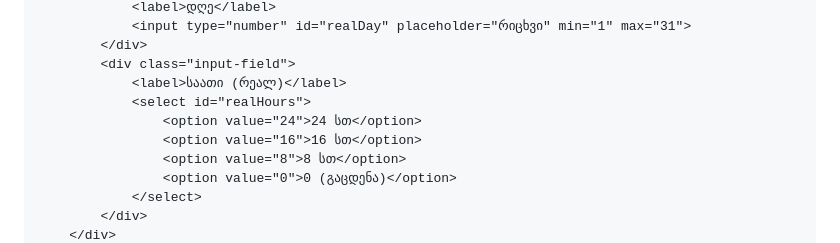
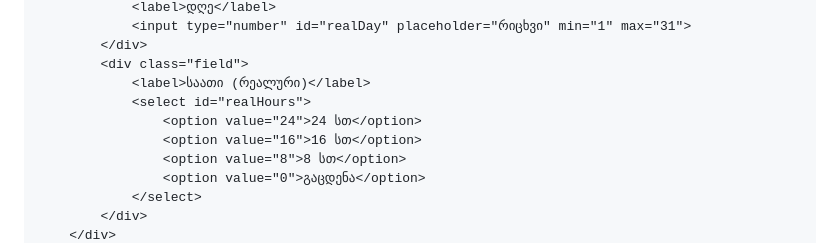
Before and after one commit to k8kapanadze/MQdays, a Markdown page: README.md, the part around one of its changes. GitHub-like rendering.

```diff
--- a/README.md
+++ b/README.md
@@ -185,13 +146,13 @@
                 <label>დღე</label>
                 <input type="number" id="realDay" placeholder="რიცხვი" min="1" max="31">
             </div>
-            <div class="input-field">
-                <label>საათი (რეალ)</label>
+            <div class="field">
+                <label>საათი (რეალური)</label>
                 <select id="realHours">
                     <option value="24">24 სთ</option>
                     <option value="16">16 სთ</option>
                     <option value="8">8 სთ</option>
-                    <option value="0">0 (გაცდენა)</option>
+                    <option value="0">გაცდენა</option>
                 </select>
             </div>
         </div>
```
Also changed, not shown: other parts of README.md (+130 -169 lines).
